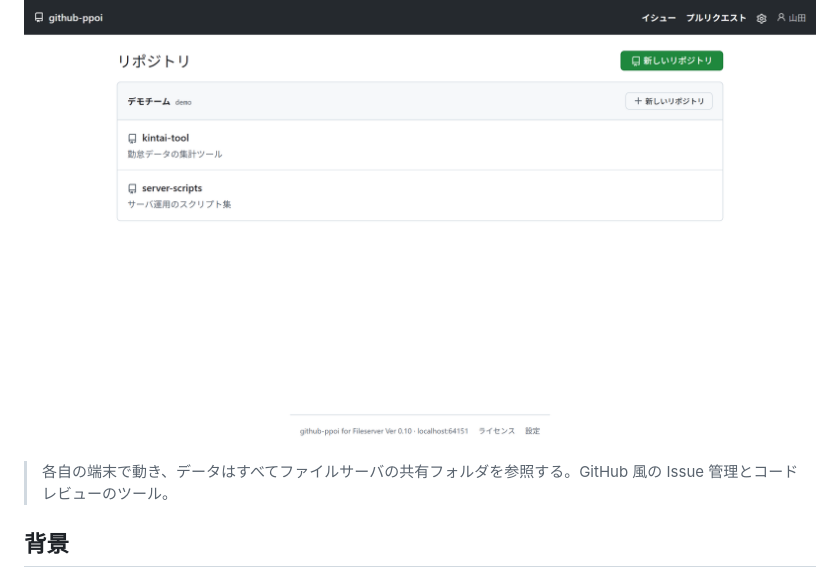
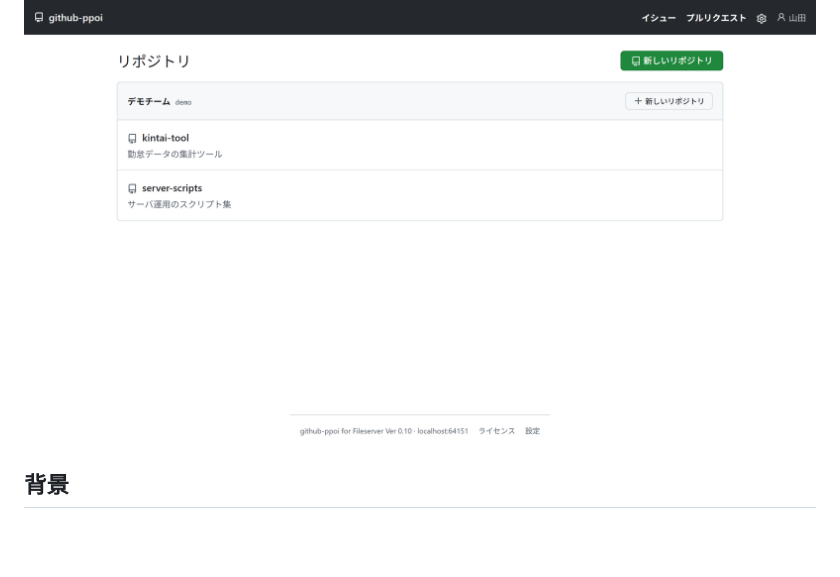
Before and after one commit to rynex4581/github-ppoi-for-fileserver, a Markdown page: README.md, the part around the change. GitHub-like rendering; blank space fills up the shorter version.

```diff
--- a/README.md
+++ b/README.md
@@ -24,8 +24,6 @@ Githubっぽいのをファイルサーバでやるやつ。
 <p align="center">
   <img src="docs/images/top.png" width="800" alt="トップ画面">
 </p>
-
-> 各自の端末で動き、データはすべてファイルサーバの共有フォルダを参照する。GitHub 風の Issue 管理とコードレビューのツール。
 
 ## 背景
 
```
